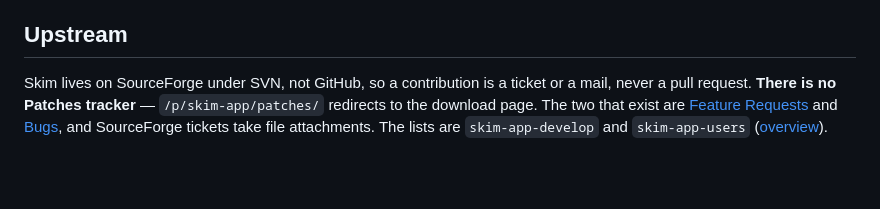
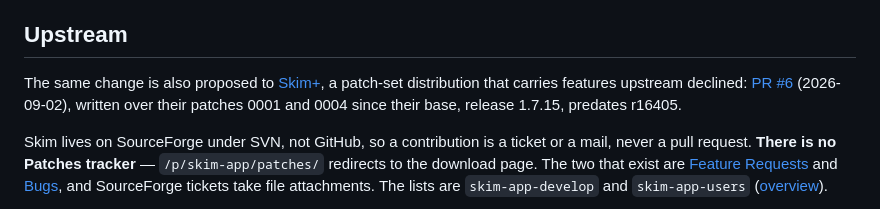
Before and after one commit to esimioni/skim-dark, a Markdown page: README.md, the part around the change. Rendered like a GitHub page; blank space fills up the shorter version.

Commit message:
README: the change is also proposed to Skim+ as PR #6

```diff
--- a/README.md
+++ b/README.md
@@ -207,6 +207,11 @@ exactly the patched set. Not exercised here — this working copy predates the r
 
 ## Upstream
 
+The same change is also proposed to [Skim+](https://github.com/speckofthecosmos/skim-plus),
+a patch-set distribution that carries features upstream declined:
+[PR #6](https://github.com/speckofthecosmos/skim-plus/pull/6) (2026-09-02), written over
+their patches 0001 and 0004 since their base, release 1.7.15, predates r16405.
+
 Skim lives on SourceForge under SVN, not GitHub, so a contribution is a ticket or
 a mail, never a pull request. **There is no Patches tracker** — `/p/skim-app/patches/`
 redirects to the download page. The two that exist are
```
